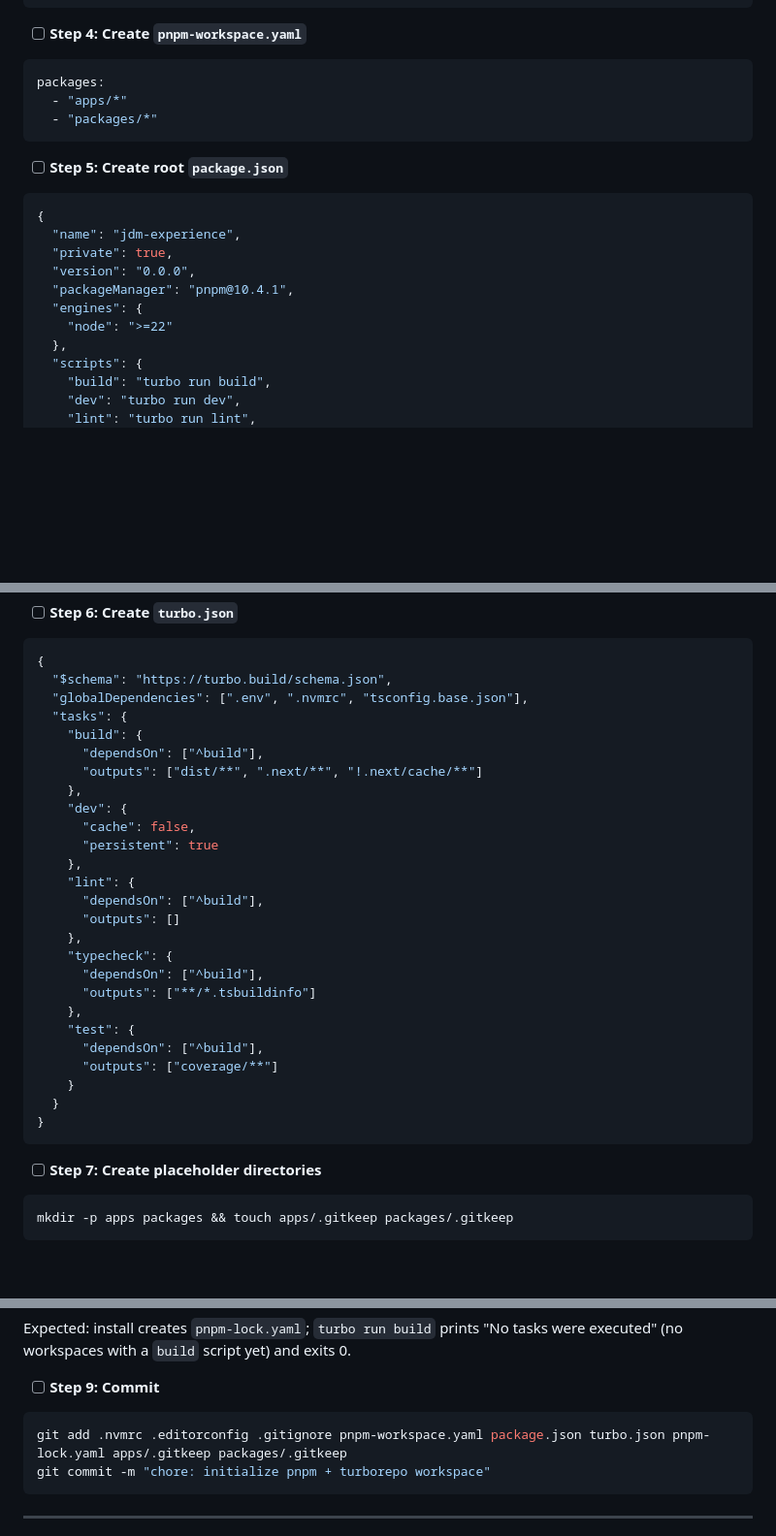
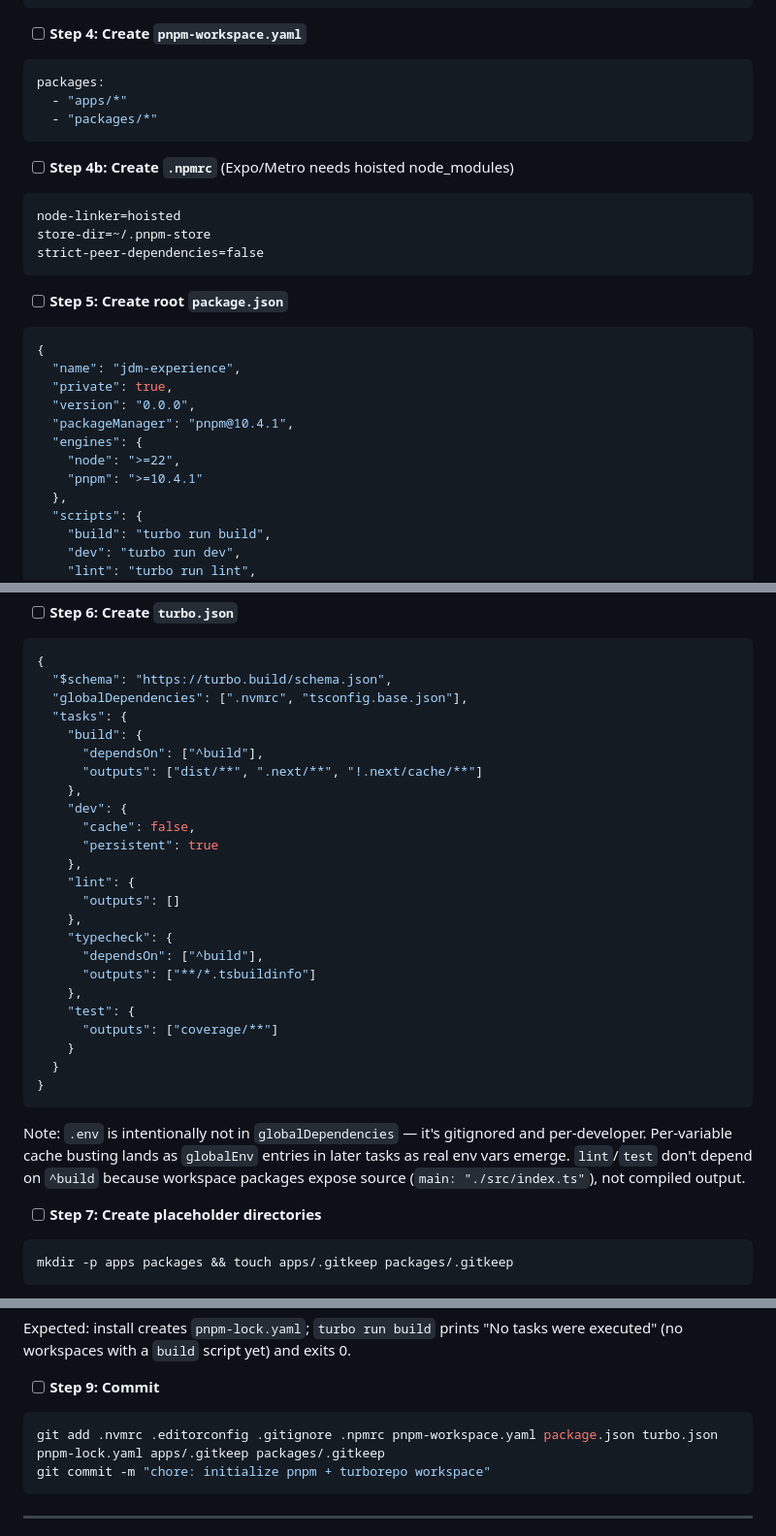
Before and after one commit to leaopedro/jdm, a Markdown page: phase-0-plan.md, 3 parts joined by grey strips. Shown at 97% size. GitHub-like rendering; blank space fills up the shorter version.

Commit message:
docs: reflect task 1 learnings (.npmrc, engines.pnpm, turbo task graph)

````diff
--- a/phase-0-plan.md
+++ b/phase-0-plan.md
@@ -146,6 +147,14 @@ packages:
   - "packages/*"
 ```
 
+- [ ] **Step 4b: Create `.npmrc`** (Expo/Metro needs hoisted node_modules)
+
+```
+node-linker=hoisted
+store-dir=~/.pnpm-store
+strict-peer-dependencies=false
+```
+
 - [ ] **Step 5: Create root `package.json`**
 
 ```json
@@ -155,7 +164,8 @@ packages:
   "version": "0.0.0",
   "packageManager": "pnpm@10.4.1",
   "engines": {
-    "node": ">=22"
+    "node": ">=22",
+    "pnpm": ">=10.4.1"
   },
   "scripts": {
     "build": "turbo run build",
@@ -179,7 +189,7 @@ packages:
 ```json
 {
   "$schema": "https://turbo.build/schema.json",
-  "globalDependencies": [".env", ".nvmrc", "tsconfig.base.json"],
+  "globalDependencies": [".nvmrc", "tsconfig.base.json"],
   "tasks": {
     "build": {
       "dependsOn": ["^build"],
@@ -190,7 +200,6 @@ packages:
       "persistent": true
     },
     "lint": {
-      "dependsOn": ["^build"],
       "outputs": []
     },
     "typecheck": {
@@ -198,13 +207,14 @@ packages:
       "outputs": ["**/*.tsbuildinfo"]
     },
     "test": {
-      "dependsOn": ["^build"],
       "outputs": ["coverage/**"]
     }
   }
 }
 ```
 
+Note: `.env` is intentionally not in `globalDependencies` — it's gitignored and per-developer. Per-variable cache busting lands as `globalEnv` entries in later tasks as real env vars emerge. `lint`/`test` don't depend on `^build` because workspace packages expose source (`main: "./src/index.ts"`), not compiled output.
+
 - [ ] **Step 7: Create placeholder directories**
 
 ```bash
@@ -225,7 +235,7 @@ Expected: install creates `pnpm-lock.yaml`; `turbo run build` prints "No tasks w
 - [ ] **Step 9: Commit**
 
 ```bash
-git add .nvmrc .editorconfig .gitignore pnpm-workspace.yaml package.json turbo.json pnpm-lock.yaml apps/.gitkeep packages/.gitkeep
+git add .nvmrc .editorconfig .gitignore .npmrc pnpm-workspace.yaml package.json turbo.json pnpm-lock.yaml apps/.gitkeep packages/.gitkeep
 git commit -m "chore: initialize pnpm + turborepo workspace"
 ```
 
````
Also changed, not shown: other parts of phase-0-plan.md (+1 -0 lines).
